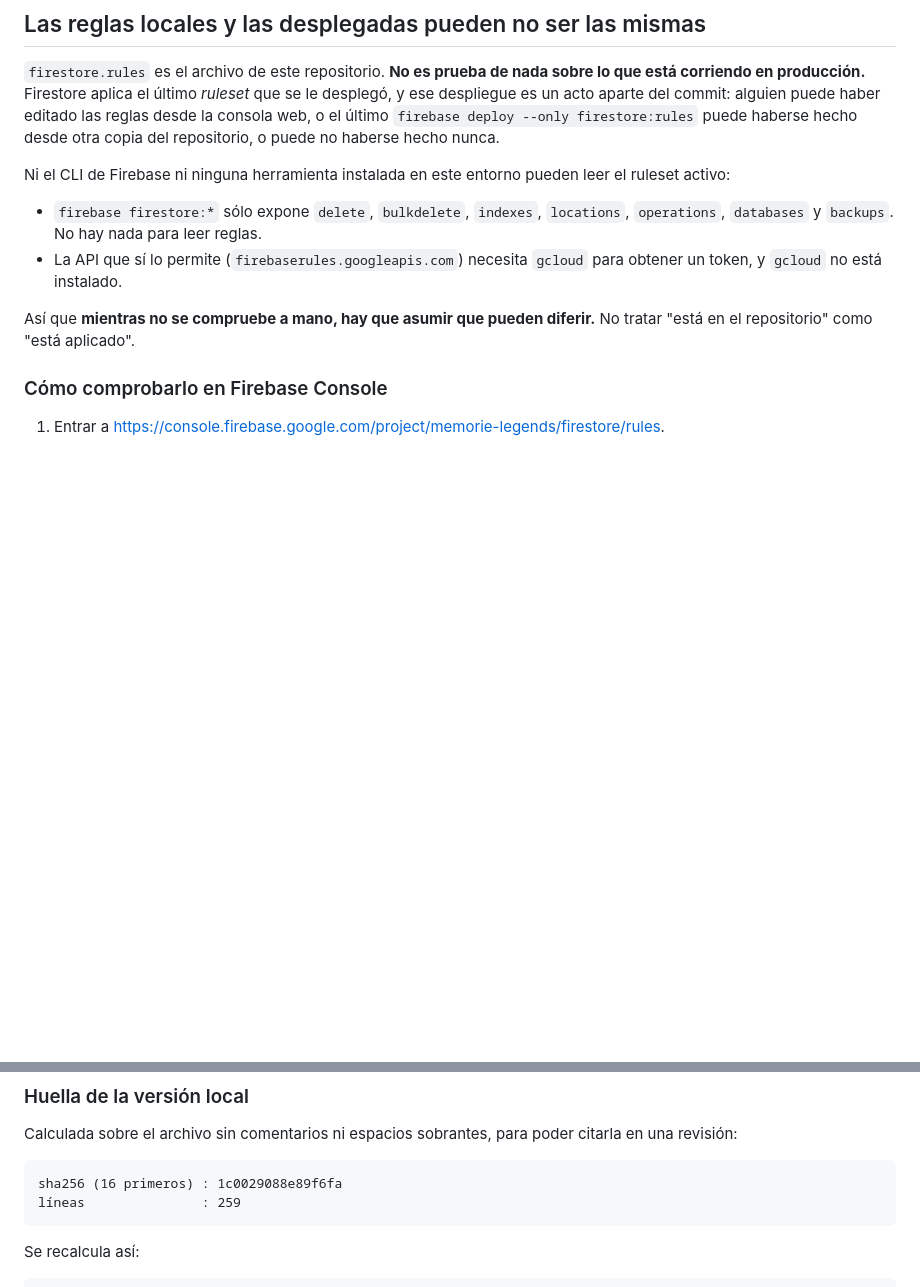
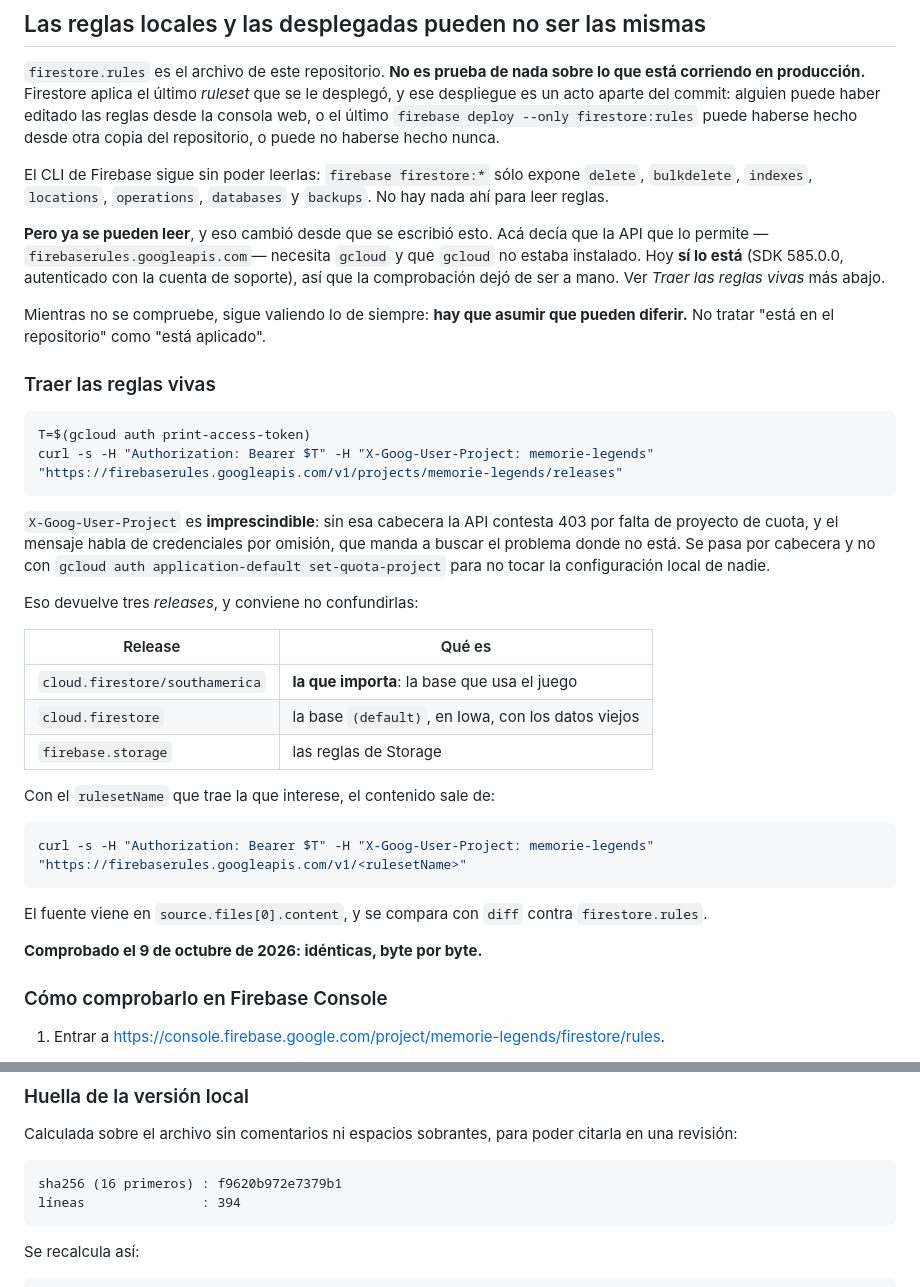
Before and after one commit to Sebablu1/memorie-legends, a Markdown page: DESPLIEGUE.md, 2 parts joined by grey strips. GitHub-like rendering; blank space fills up the shorter version.

Commit message:
docs(despliegue): actualizar estado de gcloud, reglas vivas y huella
Tres datos que quedaron viejos y que hacían tomar el camino largo.

Decía que ni el CLI ni ninguna herramienta del entorno podían leer el ruleset
activo, y que la API que sí lo permite necesita `gcloud`, que no estaba
instalado. Lo del CLI de Firebase sigue siendo cierto. Lo de `gcloud` no:
está instalado (SDK 585.0.0) y autenticado, así que la comprobación dejó de
ser a mano.

Se agrega cómo traerlas, con la cabecera `X-Goog-User-Project`, que es
imprescindible: sin ella la API contesta 403 hablando de credenciales por
omisión, que manda a buscar el problema donde no está. Va por cabecera y no
con `gcloud auth application-default set-quota-project` para no tocarle la
configuración local a nadie.

Y se avisa que hay TRES releases: la de la base `southamerica` —la que usa el
juego—, la de la `(default)` en Iowa con los datos viejos, y la de Storage.
Mirar la equivocada daría un diff enorme sobre una base que no juega nadie.

La huella pasa de `1c0029088e89f6fa` / 259 líneas a `f9620b972e7379b1` / 394,
que es lo que mide hoy el mismo comando que el documento ya traía.

Comprobado el 9/10/2026: las reglas vivas de `southamerica` y las del repo son
idénticas byte por byte.

Co-Authored-By: Claude Opus 5 <noreply@anthropic.com>

````diff
--- a/DESPLIEGUE.md
+++ b/DESPLIEGUE.md
@@ -17,17 +17,50 @@ alguien puede haber editado las reglas desde la consola web, o el último
 `firebase deploy --only firestore:rules` puede haberse hecho desde otra copia
 del repositorio, o puede no haberse hecho nunca.
 
-Ni el CLI de Firebase ni ninguna herramienta instalada en este entorno pueden
-leer el ruleset activo:
+El CLI de Firebase sigue sin poder leerlas: `firebase firestore:*` sólo expone
+`delete`, `bulkdelete`, `indexes`, `locations`, `operations`, `databases` y
+`backups`. No hay nada ahí para leer reglas.
 
-- `firebase firestore:*` sólo expone `delete`, `bulkdelete`, `indexes`,
-  `locations`, `operations`, `databases` y `backups`. No hay nada para leer
-  reglas.
-- La API que sí lo permite (`firebaserules.googleapis.com`) necesita `gcloud`
-  para obtener un token, y `gcloud` no está instalado.
+**Pero ya se pueden leer**, y eso cambió desde que se escribió esto. Acá decía
+que la API que lo permite —`firebaserules.googleapis.com`— necesita `gcloud` y
+que `gcloud` no estaba instalado. Hoy **sí lo está** (SDK 585.0.0, autenticado
+con la cuenta de soporte), así que la comprobación dejó de ser a mano. Ver
+*Traer las reglas vivas* más abajo.
 
-Así que **mientras no se compruebe a mano, hay que asumir que pueden diferir.**
-No tratar "está en el repositorio" como "está aplicado".
+Mientras no se compruebe, sigue valiendo lo de siempre: **hay que asumir que
+pueden diferir.** No tratar "está en el repositorio" como "está aplicado".
+
+### Traer las reglas vivas
+
+```bash
+T=$(gcloud auth print-access-token)
+curl -s -H "Authorization: Bearer $T" -H "X-Goog-User-Project: memorie-legends" "https://firebaserules.googleapis.com/v1/projects/memorie-legends/releases"
+```
+
+`X-Goog-User-Project` es **imprescindible**: sin esa cabecera la API contesta
+403 por falta de proyecto de cuota, y el mensaje habla de credenciales por
+omisión, que manda a buscar el problema donde no está. Se pasa por cabecera y
+no con `gcloud auth application-default set-quota-project` para no tocar la
+configuración local de nadie.
+
+Eso devuelve tres *releases*, y conviene no confundirlas:
+
+| Release | Qué es |
+|---|---|
+| `cloud.firestore/southamerica` | **la que importa**: la base que usa el juego |
+| `cloud.firestore` | la base `(default)`, en Iowa, con los datos viejos |
+| `firebase.storage` | las reglas de Storage |
+
+Con el `rulesetName` que trae la que interese, el contenido sale de:
+
+```bash
+curl -s -H "Authorization: Bearer $T" -H "X-Goog-User-Project: memorie-legends" "https://firebaserules.googleapis.com/v1/<rulesetName>"
+```
+
+El fuente viene en `source.files[0].content`, y se compara con `diff` contra
+`firestore.rules`.
+
+**Comprobado el 9 de octubre de 2026: idénticas, byte por byte.**
 
 ### Cómo comprobarlo en Firebase Console
 
@@ -63,8 +96,8 @@ Calculada sobre el archivo sin comentarios ni espacios sobrantes, para poder
 citarla en una revisión:
 
 ```
-sha256 (16 primeros) : 1c0029088e89f6fa
-líneas               : 259
+sha256 (16 primeros) : f9620b972e7379b1
+líneas               : 394
 ```
 
 Se recalcula así:
````
